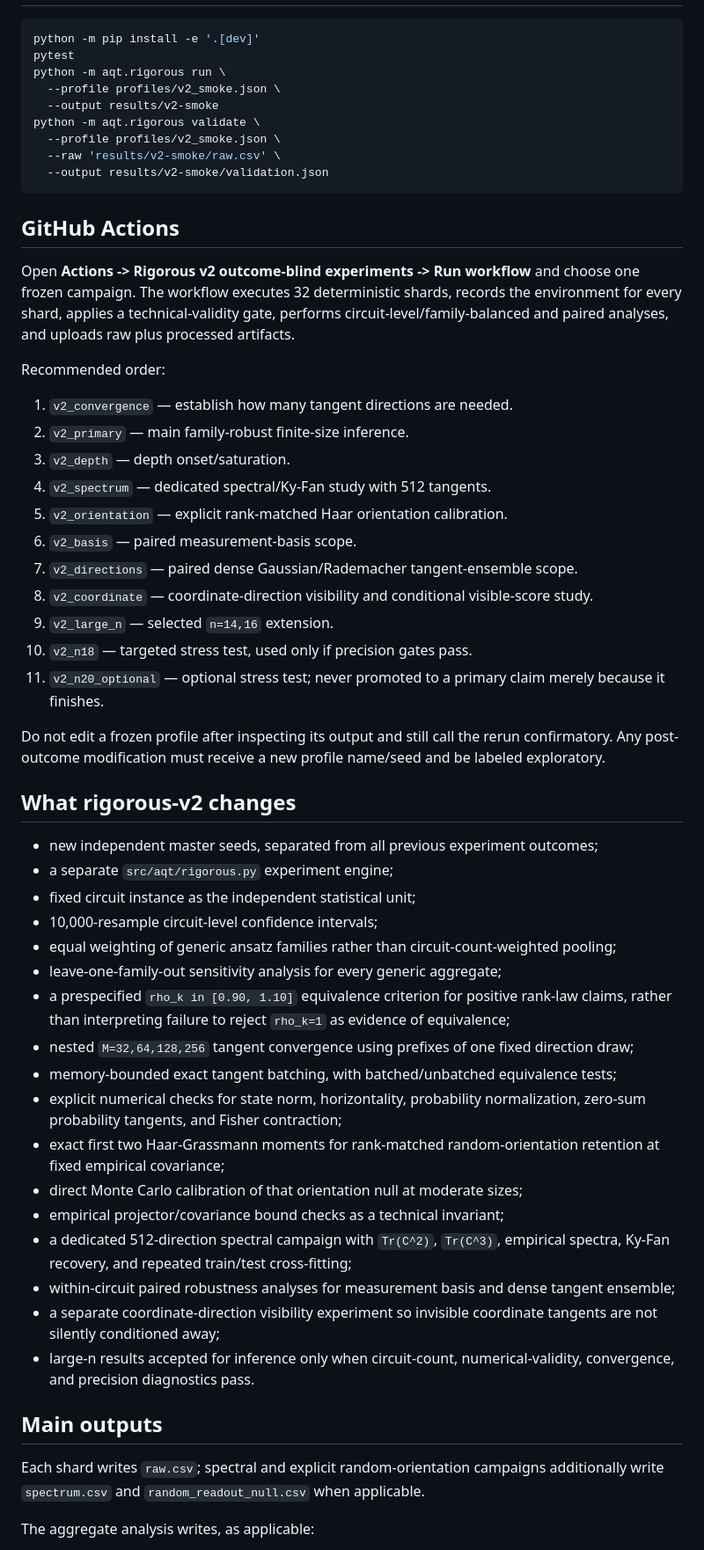
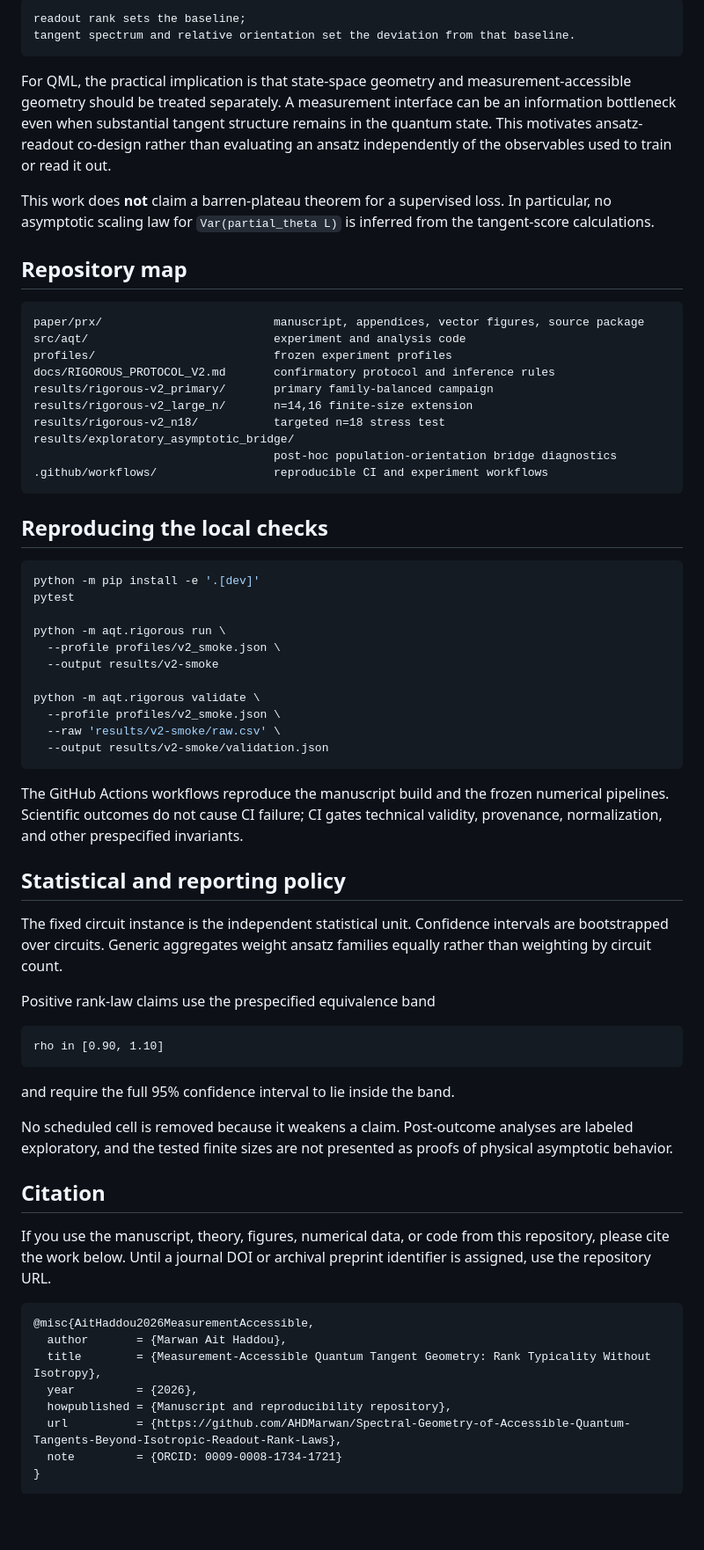
Before and after one commit to AHDMarwan/Spectral-Geometry-of-Accessible-Quantum-Tangents-Beyond-Isotropic-Readout-Rank-Laws, a Markdown page: README.md, the part around one of its changes. Shown at 88% size. Rendered like a GitHub page; blank space fills up the shorter version.

Commit message:
Rewrite README around question, method, results, and citation

````diff
--- a/README.md
+++ b/README.md
@@ -16,59 +132,71 @@ Legacy reproduction and earlier PRA-oriented profiles remain only for provenance
+```text
+readout rank sets the baseline;
+tangent spectrum and relative orientation set the deviation from that baseline.
+```
+
+For QML, the practical implication is that state-space geometry and measurement-accessible geometry should be treated separately. A measurement interface can be an information bottleneck even when substantial tangent structure remains in the quantum state. This motivates ansatz-readout co-design rather than evaluating an ansatz independently of the observables used to train or read it out.
+
+This work does **not** claim a barren-plateau theorem for a supervised loss. In particular, no asymptotic scaling law for `Var(partial_theta L)` is inferred from the tangent-score calculations.
+
+## Repository map
+
+```text
+paper/prx/                         manuscript, appendices, vector figures, source package
+src/aqt/                           experiment and analysis code
+profiles/                          frozen experiment profiles
+docs/RIGOROUS_PROTOCOL_V2.md       confirmatory protocol and inference rules
+results/rigorous-v2_primary/       primary family-balanced campaign
+results/rigorous-v2_large_n/       n=14,16 finite-size extension
+results/rigorous-v2_n18/           targeted n=18 stress test
+results/exploratory_asymptotic_bridge/
+                                   post-hoc population-orientation bridge diagnostics
+.github/workflows/                 reproducible CI and experiment workflows
+```
+
+## Reproducing the local checks
 
 ```bash
 python -m pip install -e '.[dev]'
 pytest
+
 python -m aqt.rigorous run \
   --profile profiles/v2_smoke.json \
   --output results/v2-smoke
+
 python -m aqt.rigorous validate \
   --profile profiles/v2_smoke.json \
   --raw 'results/v2-smoke/raw.csv' \
   --output results/v2-smoke/validation.json
 ```
 
-## GitHub Actions
+The GitHub Actions workflows reproduce the manuscript build and the frozen numerical pipelines. Scientific outcomes do not cause CI failure; CI gates technical validity, provenance, normalization, and other prespecified invariants.
 
-Open **Actions -> Rigorous v2 outcome-blind experiments -> Run workflow** and choose one frozen campaign. The workflow executes 32 deterministic shards, records the environment for every shard, applies a technical-validity gate, performs circuit-level/family-balanced and paired analyses, and uploads raw plus processed artifacts.
+## Statistical and reporting policy
 
-Recommended order:
+The fixed circuit instance is the independent statistical unit. Confidence intervals are bootstrapped over circuits. Generic aggregates weight ansatz families equally rather than weighting by circuit count.
 
-1. `v2_convergence` — establish how many tangent directions are needed.
-2. `v2_primary` — main family-robust finite-size inference.
-3. `v2_depth` — depth onset/saturation.
-4. `v2_spectrum` — dedicated spectral/Ky-Fan study with 512 tangents.
-5. `v2_orientation` — explicit rank-matched Haar orientation calibration.
-6. `v2_basis` — paired measurement-basis scope.
-7. `v2_directions` — paired dense Gaussian/Rademacher tangent-ensemble scope.
-8. `v2_coordinate` — coordinate-direction visibility and conditional visible-score study.
-9. `v2_large_n` — selected `n=14,16` extension.
-10. `v2_n18` — targeted stress test, used only if precision gates pass.
-11. `v2_n20_optional` — optional stress test; never promoted to a primary claim merely because it finishes.
+Positive rank-law claims use the prespecified equivalence band
 
-Do not edit a frozen profile after inspecting its output and still call the rerun confirmatory. Any post-outcome modification must receive a new profile name/seed and be labeled exploratory.
+```text
+rho in [0.90, 1.10]
+```
 
-## What rigorous-v2 changes
+and require the full 95% confidence interval to lie inside the band.
 
-- new independent master seeds, separated from all previous experiment outcomes;
-- a separate `src/aqt/rigorous.py` experiment engine;
-- fixed circuit instance as the independent statistical unit;
-- 10,000-resample circuit-level confidence intervals;
-- equal weighting of generic ansatz families rather than circuit-count-weighted pooling;
-- leave-one-family-out sensitivity analysis for every generic aggregate;
-- a prespecified `rho_k in [0.90, 1.10]` equivalence criterion for positive rank-law claims, rather than interpreting failure to reject `rho_k=1` as evidence of equivalence;
-- nested `M=32,64,128,256` tangent convergence using prefixes of one fixed direction draw;
-- memory-bounded exact tangent batching, with batched/unbatched equivalence tests;
-- explicit numerical checks for state norm, horizontality, probability normalization, zero-sum probability tangents, and Fisher contraction;
-- exact first two Haar-Grassmann moments for rank-matched random-orientation retention at fixed empirical covariance;
-- direct Monte Carlo calibration of that orientation null at moderate sizes;
-- empirical projector/covariance bound checks as a technical invariant;
-- a dedicated 512-direction spectral campaign with `Tr(C^2)`, `Tr(C^3)`, empirical spectra, Ky-Fan recovery, and repeated train/test cross-fitting;
-- within-circuit paired robustness analyses for measurement basis and dense tangent ensemble;
-- a separate coordinate-direction visibility experiment so invisible coordinate tangents are not silently conditioned away;
-- large-n results accepted for inference only when circuit-count, numerical-validity, convergence, and precision diagnostics pass.
+No scheduled cell is removed because it weakens a claim. Post-outcome analyses are labeled exploratory, and the tested finite sizes are not presented as proofs of physical asymptotic behavior.
 
-## Main outputs
+## Citation
 
-Each shard writes `raw.csv`; spectral and explicit random-orientation campaigns additionally write `spectrum.csv` and `random_readout_null.csv` when applicable.
+If you use the manuscript, theory, figures, numerical data, or code from this repository, please cite the work below. Until a journal DOI or archival preprint identifier is assigned, use the repository URL.
 
-The aggregate analysis writes, as applicable:
+```bibtex
+@misc{AitHaddou2026MeasurementAccessible,
+  author       = {Marwan Ait Haddou},
+  title        = {Measurement-Accessible Quantum Tangent Geometry: Rank Typicality Without Isotropy},
+  year         = {2026},
+  howpublished = {Manuscript and reproducibility repository},
+  url          = {https://github.com/AHDMarwan/Spectral-Geometry-of-Accessible-Quantum-Tangents-Beyond-Isotropic-Readout-Rank-Laws},
+  note         = {ORCID: 0009-0008-1734-1721}
+}
+```
 
````
Also changed, not shown: other parts of README.md (+128 -33 lines).
